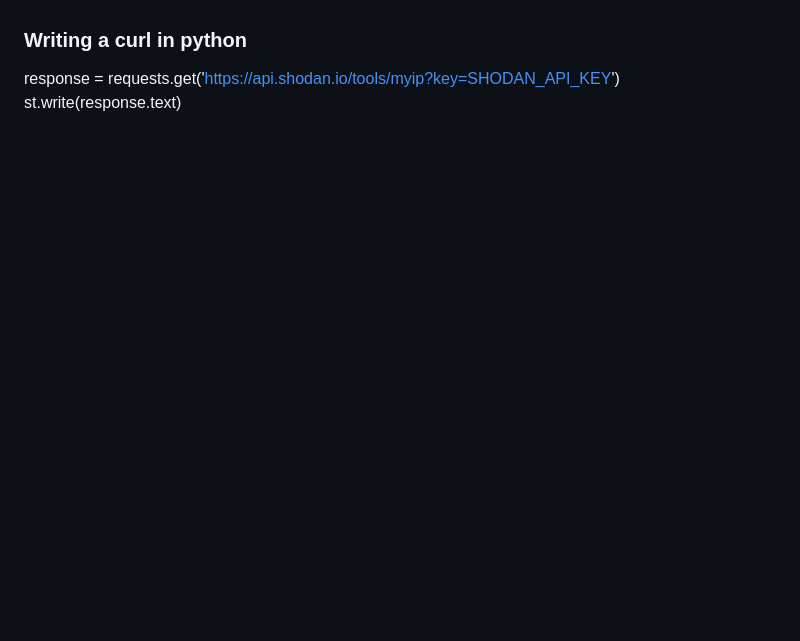
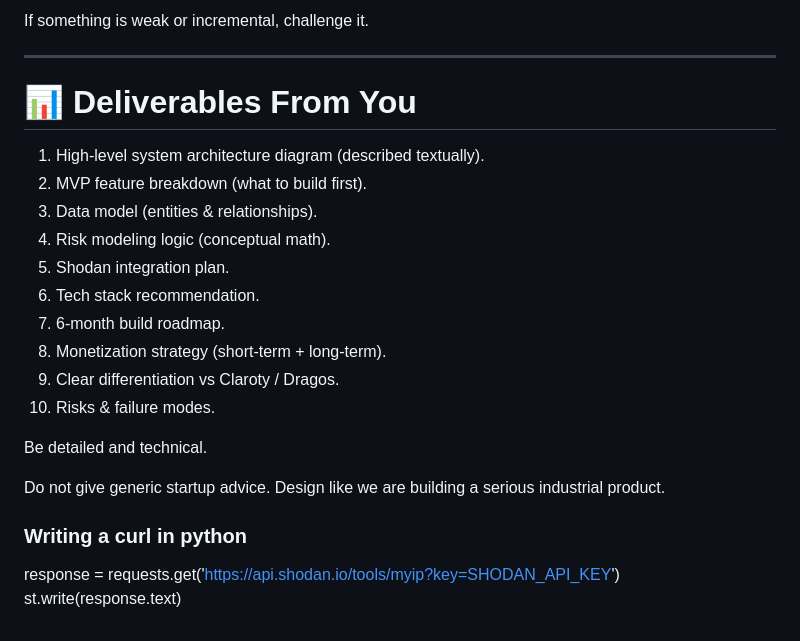
Before and after one commit to cmalkan/OTSniffer, a Markdown page: README.md, the part around one of its changes. Drawn GitHub-style; blank space fills up the shorter version.

```diff
--- a/README.md
+++ b/README.md
@@ -118,3 +241,26 @@ That’s the distilled reality.
+If something is weak or incremental, challenge it.
+
+---
+
+# 📊 Deliverables From You
+
+1. High-level system architecture diagram (described textually).
+2. MVP feature breakdown (what to build first).
+3. Data model (entities & relationships).
+4. Risk modeling logic (conceptual math).
+5. Shodan integration plan.
+6. Tech stack recommendation.
+7. 6-month build roadmap.
+8. Monetization strategy (short-term + long-term).
+9. Clear differentiation vs Claroty / Dragos.
+10. Risks & failure modes.
+
+Be detailed and technical.
+
+Do not give generic startup advice.
+Design like we are building a serious industrial product.
+
+
 
 
 ### Writing a curl in python
```
Also changed, not shown: other parts of README.md (+130 -7 lines).
